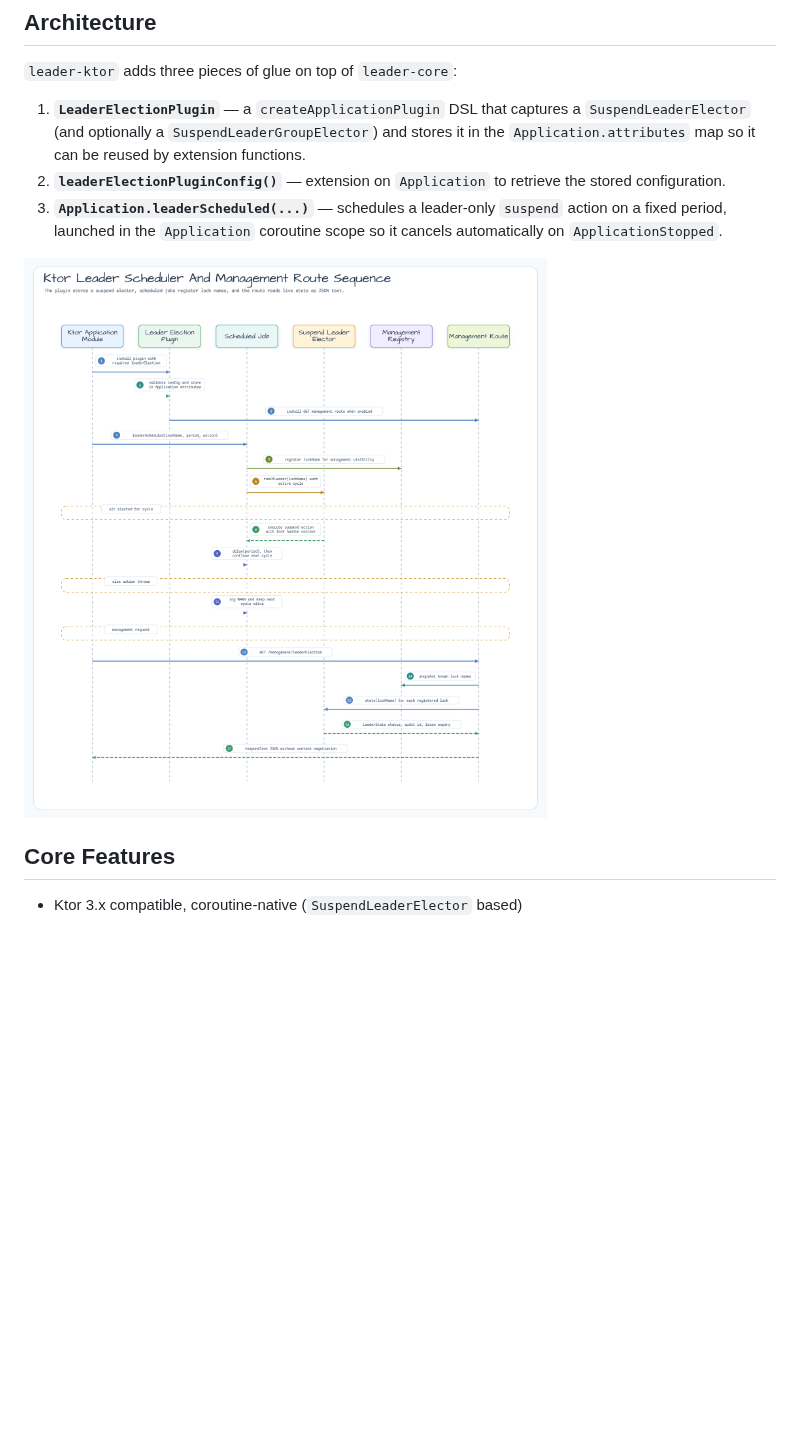
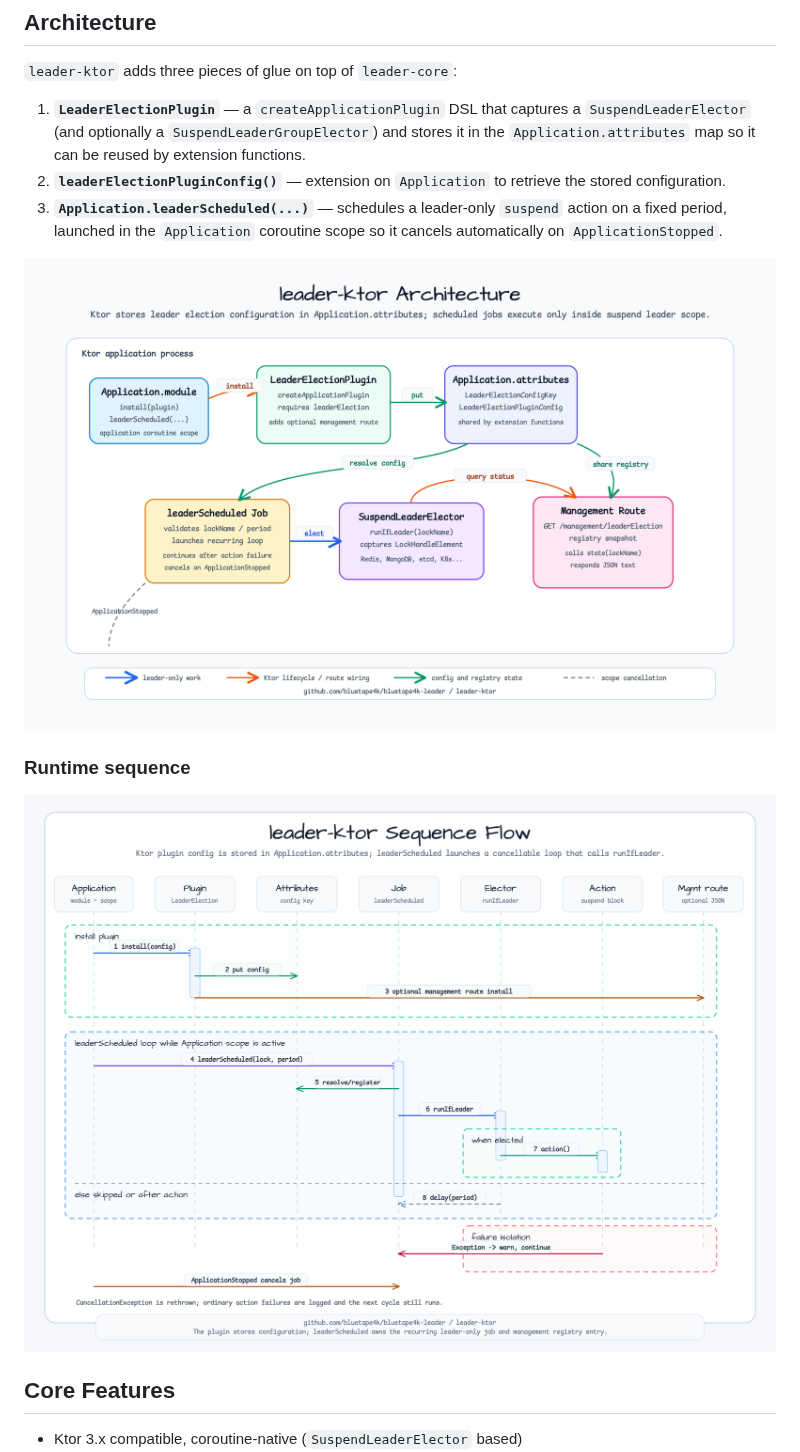
Before and after one commit to bluetape4k/bluetape4k-leader, a Markdown page: leader-ktor/README.md, the part around the change. Drawn GitHub-style; pictures changed too: docs/images/readme-diagrams/leader-ktor-architecture-01.png (added), docs/images/readme-diagrams/leader-ktor-sequence-01.png; blank space fills up the shorter version.

```diff
--- a/leader-ktor/README.md
+++ b/leader-ktor/README.md
@@ -18,6 +18,10 @@ within the application coroutine scope.
 3. **`Application.leaderScheduled(...)`** — schedules a leader-only `suspend` action on
    a fixed period, launched in the `Application` coroutine scope so it cancels
    automatically on `ApplicationStopped`.
+
+![leader ktor Architecture diagram](../docs/images/readme-diagrams/leader-ktor-architecture-01.png)
+
+### Runtime sequence
 
 ![leader ktor Sequence Flow diagram](../docs/images/readme-diagrams/leader-ktor-sequence-01.png)
 
```
Also changed, not shown: leader-ktor/README.ko.md (+4 -0 lines), 2 other files.
